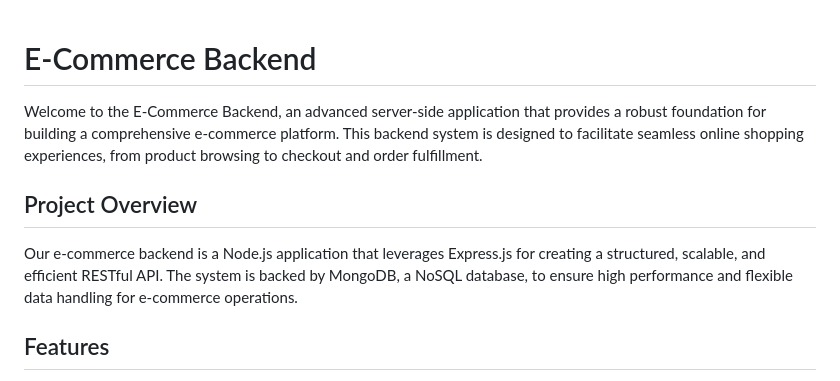
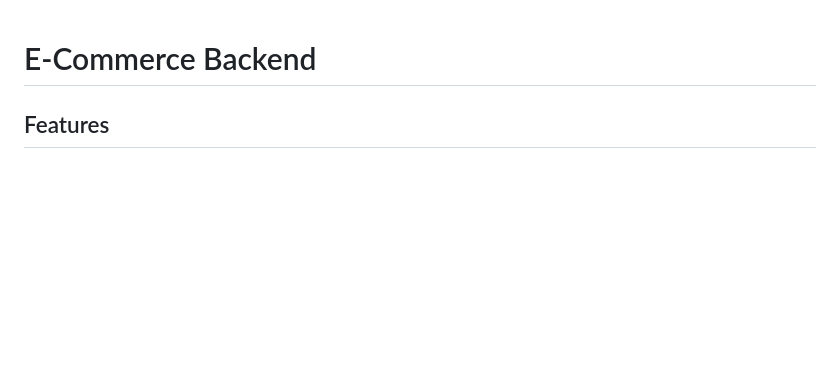
Before and after one commit to akkarn1689/eCommerce-Backend, a Markdown page: README.md, the part around the change. Drawn GitHub-style; blank space fills up the shorter version.

```diff
--- a/README.md
+++ b/README.md
@@ -1,12 +1,5 @@
 
 # E-Commerce Backend
-
-Welcome to the E-Commerce Backend, an advanced server-side application that provides a robust foundation for building a comprehensive e-commerce platform. This backend system is designed to facilitate seamless online shopping experiences, from product browsing to checkout and order fulfillment.
-
-
-## Project Overview
-
-Our e-commerce backend is a Node.js application that leverages Express.js for creating a structured, scalable, and efficient RESTful API. The system is backed by MongoDB, a NoSQL database, to ensure high performance and flexible data handling for e-commerce operations.
 
 ## Features
 
```
